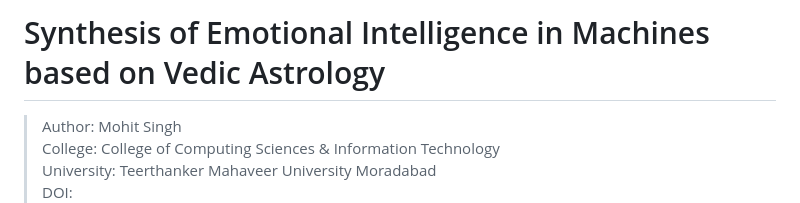
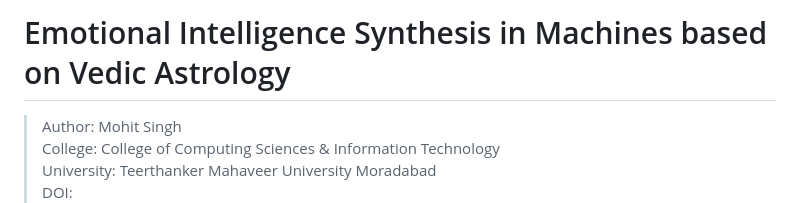
Before and after one commit to mohitlabs/Research, a Markdown page: Dissertation1.md, the part around the change. GitHub-like rendering.

```diff
--- a/Dissertation1.md
+++ b/Dissertation1.md
@@ -1,4 +1,4 @@
-# Synthesis of Emotional Intelligence in Machines based on Vedic Astrology
+# Emotional Intelligence Synthesis in Machines based on Vedic Astrology
 > Author: Mohit Singh
 > College: College of Computing Sciences & Information Technology
 > University: Teerthanker Mahaveer University Moradabad
```
